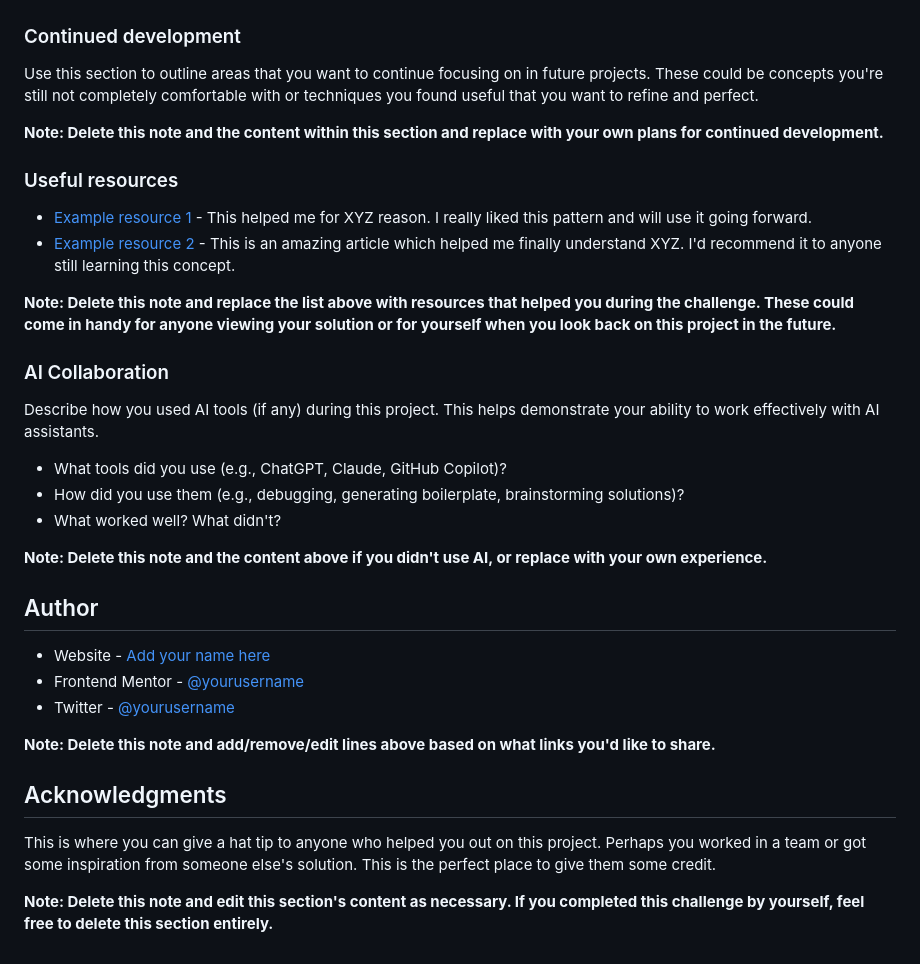
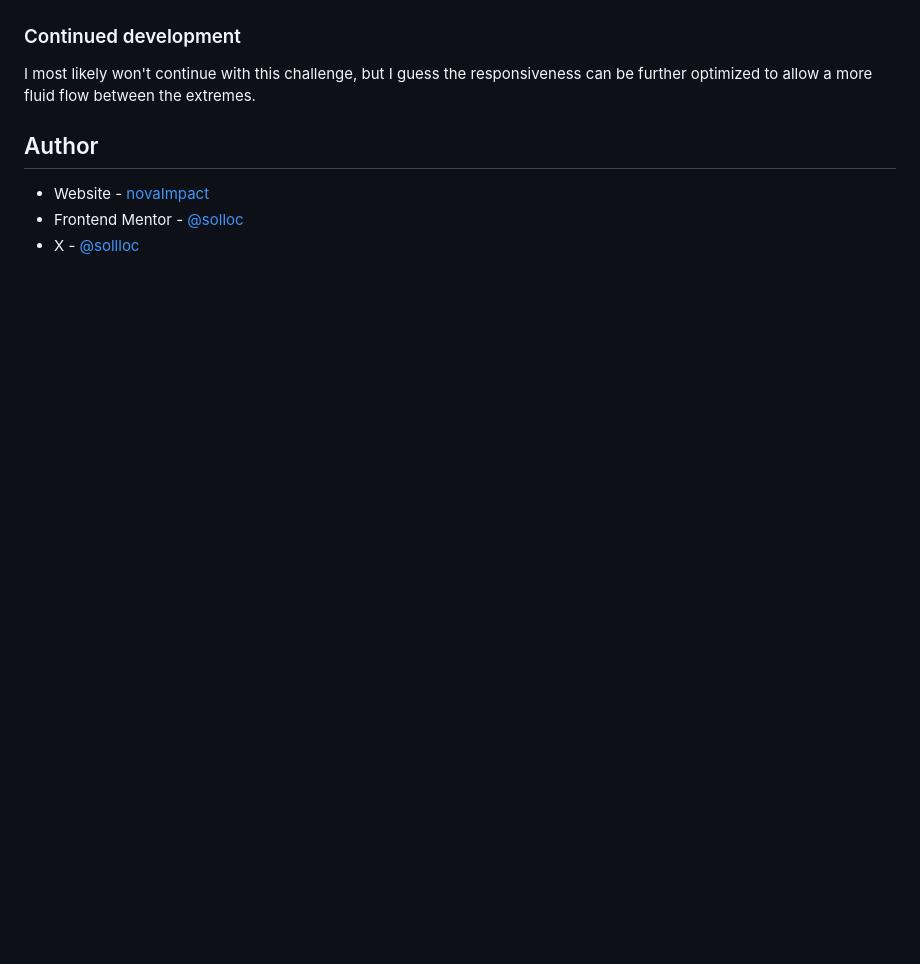
Before and after one commit to solloc/frontend-mentor-testimonials-grid, a Markdown page: README.md, the part around the change printed below. Drawn GitHub-style; blank space fills up the shorter version.

```diff
--- a/README.md
+++ b/README.md
@@ -85,37 +46,10 @@ If you want more help with writing markdown, we'd recommend checking out [The Ma
 
 ### Continued development
 
-Use this section to outline areas that you want to continue focusing on in future projects. These could be concepts you're still not completely comfortable with or techniques you found useful that you want to refine and perfect.
-
-**Note: Delete this note and the content within this section and replace with your own plans for continued development.**
-
-### Useful resources
-
-- [Example resource 1](https://www.example.com) - This helped me for XYZ reason. I really liked this pattern and will use it going forward.
-- [Example resource 2](https://www.example.com) - This is an amazing article which helped me finally understand XYZ. I'd recommend it to anyone still learning this concept.
-
-**Note: Delete this note and replace the list above with resources that helped you during the challenge. These could come in handy for anyone viewing your solution or for yourself when you look back on this project in the future.**
-
-### AI Collaboration
-
-Describe how you used AI tools (if any) during this project. This helps demonstrate your ability to work effectively with AI assistants.
-
-- What tools did you use (e.g., ChatGPT, Claude, GitHub Copilot)?
-- How did you use them (e.g., debugging, generating boilerplate, brainstorming solutions)?
-- What worked well? What didn't?
-
-**Note: Delete this note and the content above if you didn't use AI, or replace with your own experience.**
+I most likely won't continue with this challenge, but I guess the responsiveness can be further optimized to allow a more fluid flow between the extremes.
 
 ## Author
 
-- Website - [Add your name here](https://www.your-site.com)
-- Frontend Mentor - [@yourusername](https://www.frontendmentor.io/profile/yourusername)
-- Twitter - [@yourusername](https://www.twitter.com/yourusername)
-
-**Note: Delete this note and add/remove/edit lines above based on what links you'd like to share.**
-
-## Acknowledgments
-
-This is where you can give a hat tip to anyone who helped you out on this project. Perhaps you worked in a team or got some inspiration from someone else's solution. This is the perfect place to give them some credit.
-
-**Note: Delete this note and edit this section's content as necessary. If you completed this challenge by yourself, feel free to delete this section entirely.**
+- Website - [novaImpact](https://www.novaimpact.com)
+- Frontend Mentor - [@solloc](https://www.frontendmentor.io/profile/solloc)
+- X - [@sollloc](https://x.com/sollloc)
```
Also changed, not shown: other parts of README.md (+4 -43 lines), screenshot.png (added).
